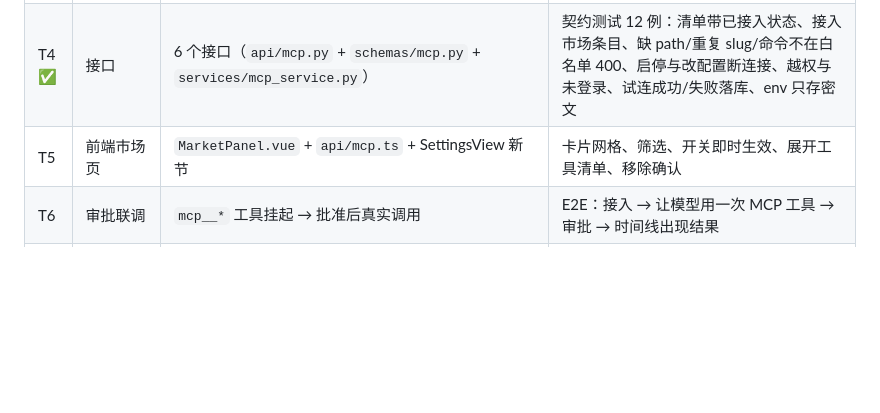
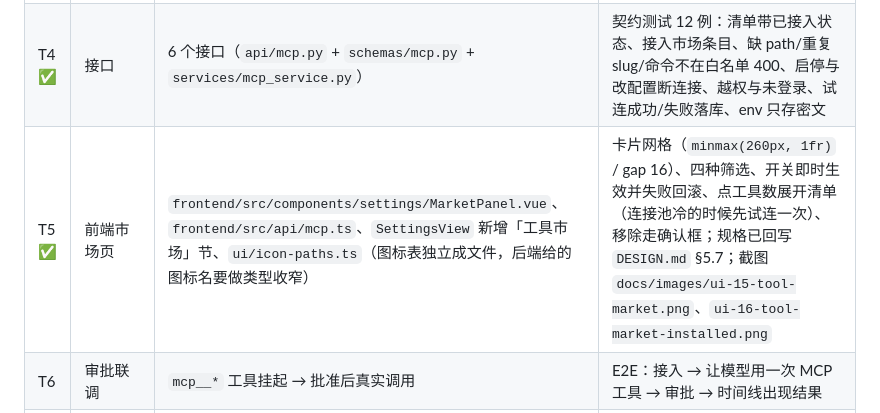
Before and after one commit to calix-cui/my-learning, a Markdown page: docs/mcp.md, the part around the change. Rendered like a GitHub page; blank space fills up the shorter version.

```diff
--- a/docs/mcp.md
+++ b/docs/mcp.md
@@ -198,7 +198,7 @@ erDiagram
 | T2 ✅ | 目录与数据模型 | `catalog.py`（7 个内置条目，含 1 个远程）、`models/mcp_server.py`、迁移 `4f9edca19113` | 迁移在临时库 up→check→down→up 全绿；`UniqueConstraint(user_id, slug)` 生效；级联删除生效 |
 | T3 ✅ | 装配与连接管理 | `source.py`（`McpTool`/`McpSource`）、`manager.py`（连接池 + `probe`）、`registry_for()`、修掉 T-26（超时读 `meta.timeout_seconds`） | 单测 11 例：前缀 `mcp__<slug>__<tool>`、`EXTERNAL` 级别、schema 透传、`isError`→`ToolError`、连接复用与空闲回收、禁用服务器不出现、连不上只记 `last_status=error` 不打断对话 |
 | T4 ✅ | 接口 | 6 个接口（`api/mcp.py` + `schemas/mcp.py` + `services/mcp_service.py`） | 契约测试 12 例：清单带已接入状态、接入市场条目、缺 path/重复 slug/命令不在白名单 400、启停与改配置断连接、越权与未登录、试连成功/失败落库、env 只存密文 |
-| T5 | 前端市场页 | `MarketPanel.vue` + `api/mcp.ts` + SettingsView 新节 | 卡片网格、筛选、开关即时生效、展开工具清单、移除确认 |
+| T5 ✅ | 前端市场页 | `frontend/src/components/settings/MarketPanel.vue`、`frontend/src/api/mcp.ts`、`SettingsView` 新增「工具市场」节、`ui/icon-paths.ts`（图标表独立成文件，后端给的图标名要做类型收窄） | 卡片网格（`minmax(260px, 1fr)` / gap 16）、四种筛选、开关即时生效并失败回滚、点工具数展开清单（连接池冷的时候先试连一次）、移除走确认框；规格已回写 `DESIGN.md` §5.7；截图 `docs/images/ui-15-tool-market.png`、`ui-16-tool-market-installed.png` |
 | T6 | 审批联调 | `mcp__*` 工具挂起 → 批准后真实调用 | E2E：接入 → 让模型用一次 MCP 工具 → 审批 → 时间线出现结果 |
 | T7 | 文档与 DESIGN 回写 | `docs/api.md` §6.5、`DESIGN.md` §5 新增 4 条规格、`acceptance:mcp` | 新页面完全按 DESIGN.md 实现；截图入 `docs/images/` |
 
```
Also changed, not shown: DESIGN.md (+16 -1 lines), docs/design/README.md (+1 -0 lines), docs/images/ui-15-tool-market.png (added), docs/images/ui-16-tool-market-installed.png (added), 6 other files.
